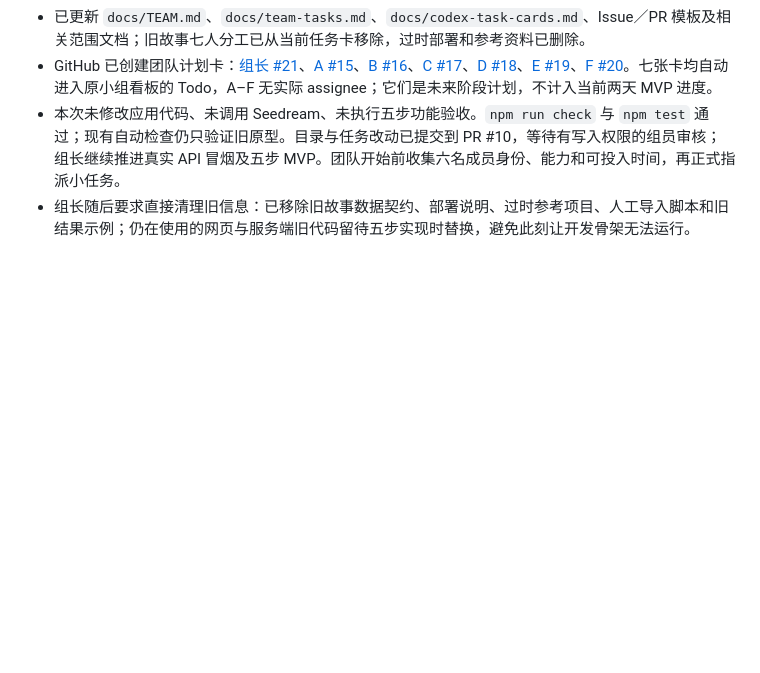
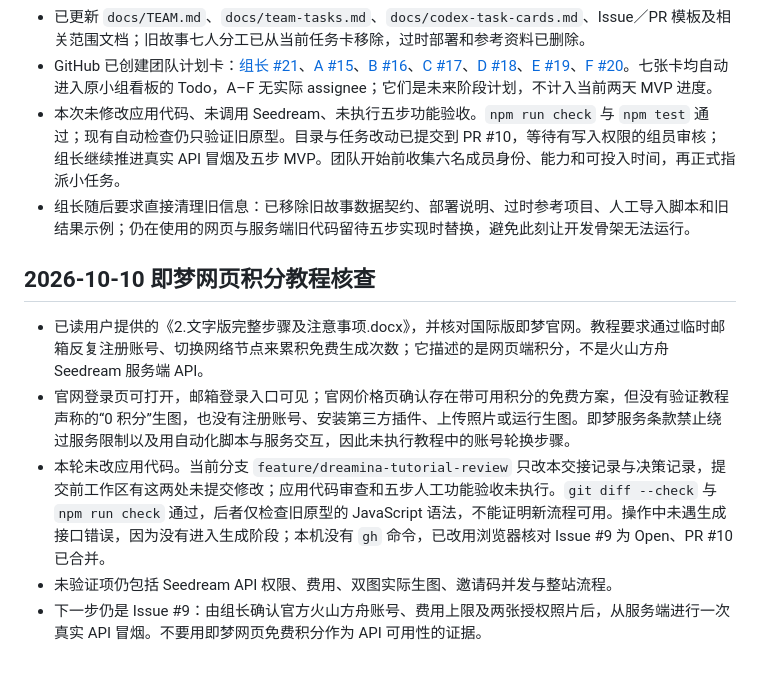
Before and after one commit to liuyvbo2026-stack/5--AI-, a Markdown page: docs/HANDOFF.md, the part around the change. Rendered like a GitHub page; blank space fills up the shorter version.

Commit message:
docs: record Dreamina tutorial review

```diff
--- a/docs/HANDOFF.md
+++ b/docs/HANDOFF.md
@@ -39,3 +39,10 @@
 - GitHub 已创建团队计划卡：[组长 #21](https://github.com/liuyvbo2026-stack/5--AI-/issues/21)、[A #15](https://github.com/liuyvbo2026-stack/5--AI-/issues/15)、[B #16](https://github.com/liuyvbo2026-stack/5--AI-/issues/16)、[C #17](https://github.com/liuyvbo2026-stack/5--AI-/issues/17)、[D #18](https://github.com/liuyvbo2026-stack/5--AI-/issues/18)、[E #19](https://github.com/liuyvbo2026-stack/5--AI-/issues/19)、[F #20](https://github.com/liuyvbo2026-stack/5--AI-/issues/20)。七张卡均自动进入原小组看板的 Todo，A–F 无实际 assignee；它们是未来阶段计划，不计入当前两天 MVP 进度。
 - 本次未修改应用代码、未调用 Seedream、未执行五步功能验收。`npm run check` 与 `npm test` 通过；现有自动检查仍只验证旧原型。目录与任务改动已提交到 PR #10，等待有写入权限的组员审核；组长继续推进真实 API 冒烟及五步 MVP。团队开始前收集六名成员身份、能力和可投入时间，再正式指派小任务。
 - 组长随后要求直接清理旧信息：已移除旧故事数据契约、部署说明、过时参考项目、人工导入脚本和旧结果示例；仍在使用的网页与服务端旧代码留待五步实现时替换，避免此刻让开发骨架无法运行。
+## 2026-10-10 即梦网页积分教程核查
+
+- 已读用户提供的《2.文字版完整步骤及注意事项.docx》，并核对国际版即梦官网。教程要求通过临时邮箱反复注册账号、切换网络节点来累积免费生成次数；它描述的是网页端积分，不是火山方舟 Seedream 服务端 API。
+- 官网登录页可打开，邮箱登录入口可见；官网价格页确认存在带可用积分的免费方案，但没有验证教程声称的“0 积分”生图，也没有注册账号、安装第三方插件、上传照片或运行生图。即梦服务条款禁止绕过服务限制以及用自动化脚本与服务交互，因此未执行教程中的账号轮换步骤。
+- 本轮未改应用代码。当前分支 `feature/dreamina-tutorial-review` 只改本交接记录与决策记录，提交前工作区有这两处未提交修改；应用代码审查和五步人工功能验收未执行。`git diff --check` 与 `npm run check` 通过，后者仅检查旧原型的 JavaScript 语法，不能证明新流程可用。操作中未遇生成接口错误，因为没有进入生成阶段；本机没有 `gh` 命令，已改用浏览器核对 Issue #9 为 Open、PR #10 已合并。
+- 未验证项仍包括 Seedream API 权限、费用、双图实际生图、邀请码并发与整站流程。
+- 下一步仍是 Issue #9：由组长确认官方火山方舟账号、费用上限及两张授权照片后，从服务端进行一次真实 API 冒烟。不要用即梦网页免费积分作为 API 可用性的证据。
```
